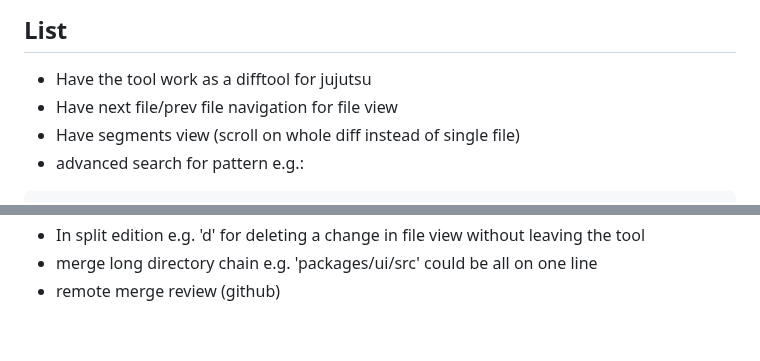
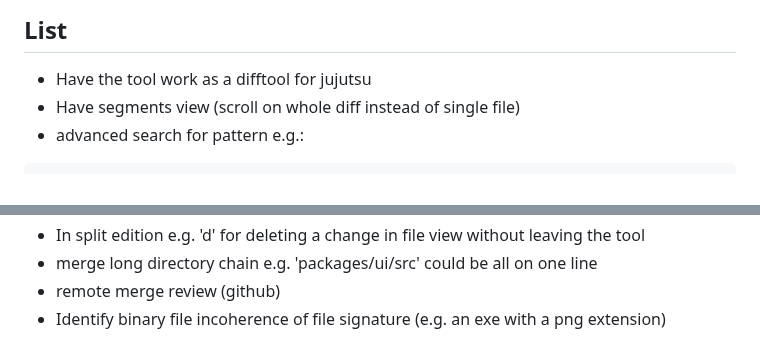
Before and after one commit to emilien-jegou/oyui, a Markdown page: docs/feature-tracking.md, 2 parts joined by grey strips. Rendered like a GitHub page.

````diff
--- a/docs/feature-tracking.md
+++ b/docs/feature-tracking.md
@@ -6,7 +6,6 @@ project. Feature requests are still done via github issues.
 ## List
 
 - Have the tool work as a difftool for jujutsu
-- Have next file/prev file navigation for file view
 - Have segments view (scroll on whole diff instead of single file)
 - advanced search for pattern e.g.:
 ```
@@ -21,3 +20,4 @@ project. Feature requests are still done via github issues.
 - In split edition e.g. 'd' for deleting a change in file view without leaving the tool
 - merge long directory chain e.g. 'packages/ui/src' could be all on one line
 - remote merge review (github)
+- Identify binary file incoherence of file signature (e.g. an exe with a png extension)
````
Also changed, not shown: README.md (+1 -0 lines), docs/assets/screen0.png, docs/assets/screen1.png.
